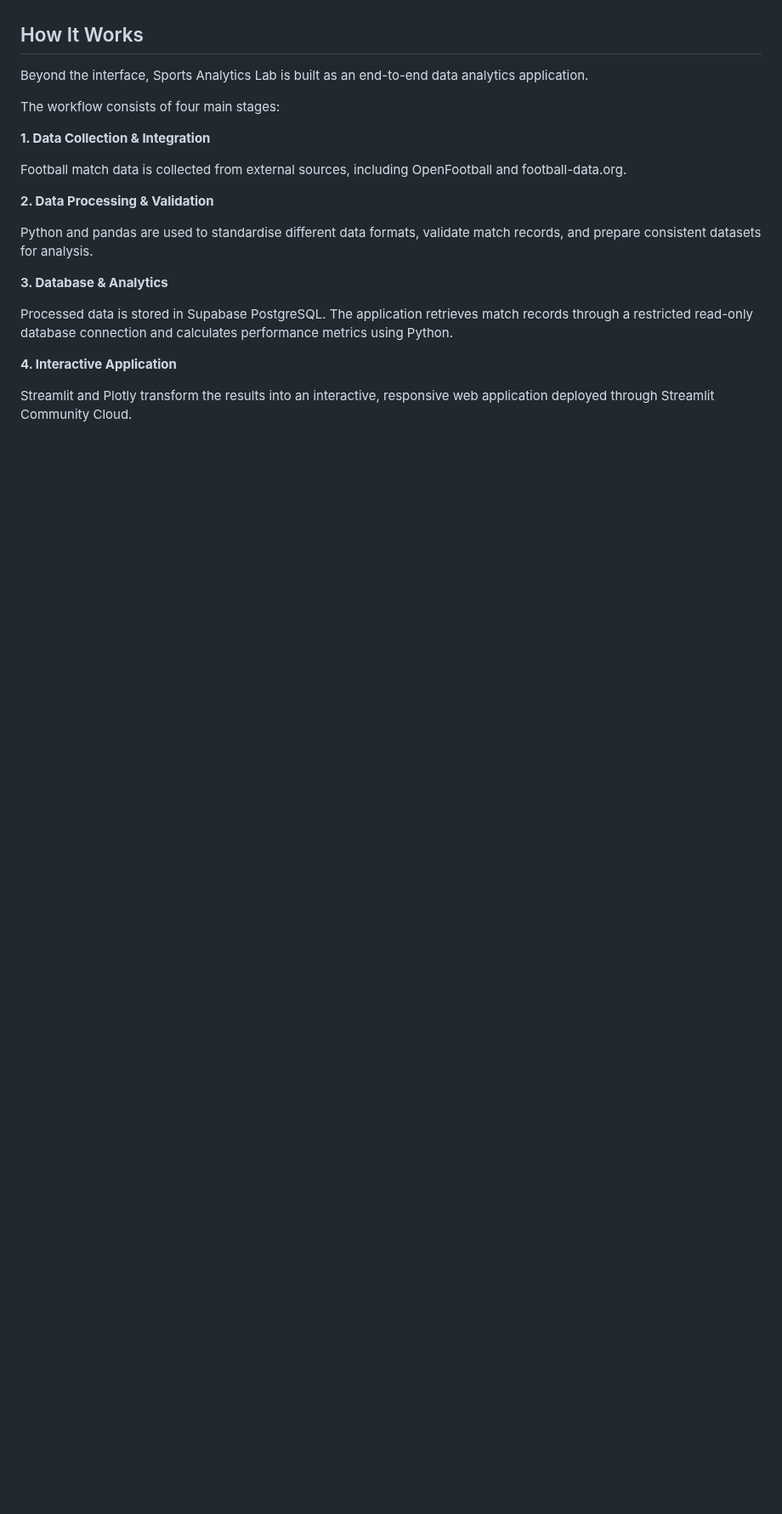
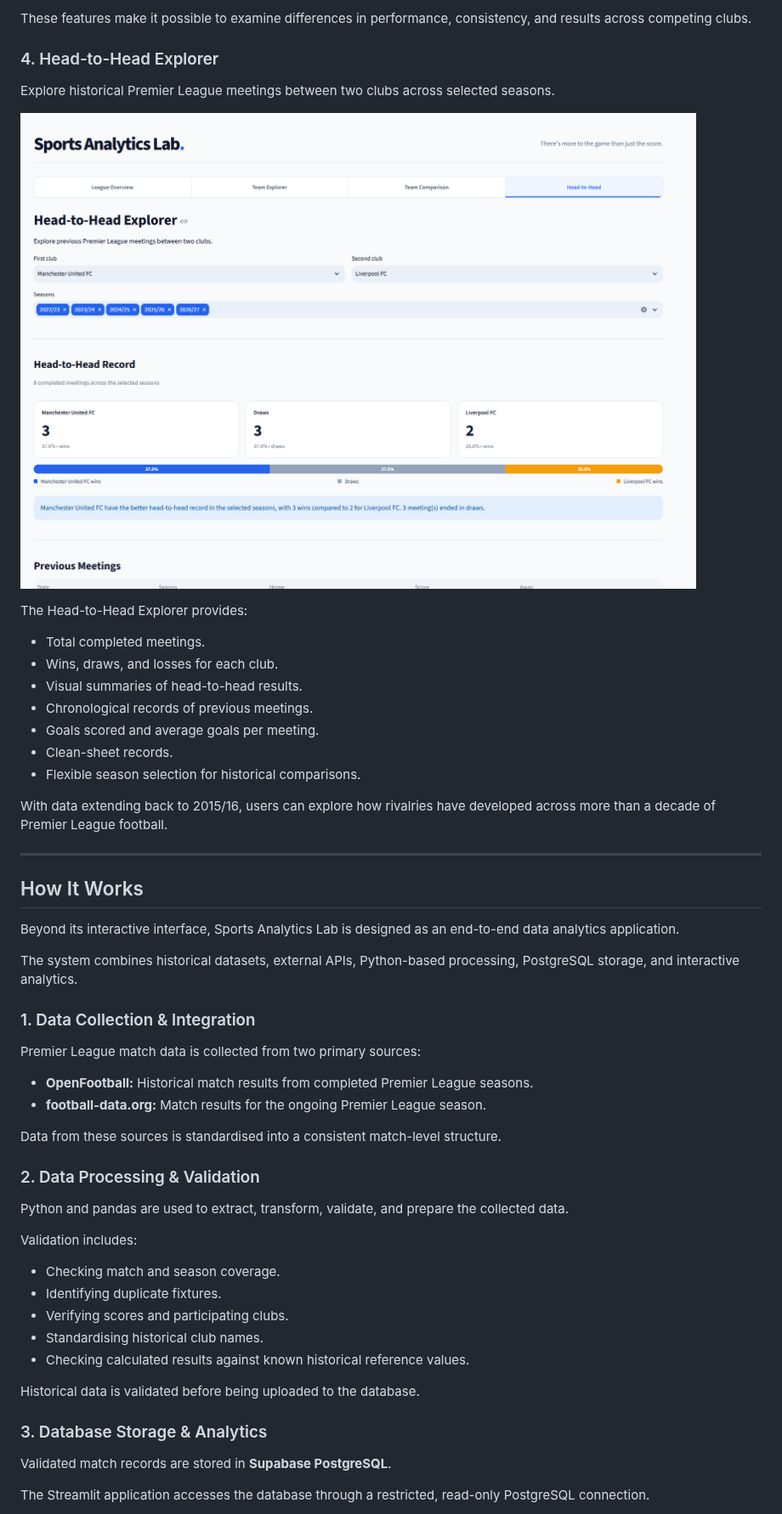
Before and after one commit to ariqhawari04/sports-analytics-lab, a Markdown page: README.md, the part around one of its changes. Shown at 85% size. Rendered like a GitHub page; pictures changed too: docs/images/head-to-head.png (added); blank space fills up the shorter version.

```diff
--- a/README.md
+++ b/README.md
@@ -60,22 +114,61 @@ All analysis is generated from match-level data, with interactive filters and vi
+These features make it possible to examine differences in performance, consistency, and results across competing clubs.
+
+
+
+### 4. Head-to-Head Explorer
+
+Explore historical Premier League meetings between two clubs across selected seasons.
+
+![Sports Analytics Lab - Head-to-Head](docs/images/head-to-head.png)
+
+The Head-to-Head Explorer provides:
+
+- Total completed meetings.
+- Wins, draws, and losses for each club.
+- Visual summaries of head-to-head results.
+- Chronological records of previous meetings.
+- Goals scored and average goals per meeting.
+- Clean-sheet records.
+- Flexible season selection for historical comparisons.
+
+With data extending back to 2015/16, users can explore how rivalries have developed across more than a decade of Premier League football.
+
+
+
+---
 
 ## How It Works
 
-Beyond the interface, Sports Analytics Lab is built as an end-to-end data analytics application.
+Beyond its interactive interface, Sports Analytics Lab is designed as an end-to-end data analytics application.
 
-The workflow consists of four main stages:
+The system combines historical datasets, external APIs, Python-based processing, PostgreSQL storage, and interactive analytics.
 
-**1. Data Collection & Integration**
+### 1. Data Collection & Integration
 
-Football match data is collected from external sources, including OpenFootball and football-data.org.
+Premier League match data is collected from two primary sources:
 
-**2. Data Processing & Validation**
+- **OpenFootball:** Historical match results from completed Premier League seasons.
+- **football-data.org:** Match results for the ongoing Premier League season.
 
-Python and pandas are used to standardise different data formats, validate match records, and prepare consistent datasets for analysis.
+Data from these sources is standardised into a consistent match-level structure.
 
-**3. Database & Analytics**
+### 2. Data Processing & Validation
 
-Processed data is stored in Supabase PostgreSQL. The application retrieves match records through a restricted read-only database connection and calculates performance metrics using Python.
+Python and pandas are used to extract, transform, validate, and prepare the collected data.
 
-**4. Interactive Application**
+Validation includes:
 
-Streamlit and Plotly transform the results into an interactive, responsive web application deployed through Streamlit Community Cloud.
+- Checking match and season coverage.
+- Identifying duplicate fixtures.
+- Verifying scores and participating clubs.
+- Standardising historical club names.
+- Checking calculated results against known historical reference values.
+
+Historical data is validated before being uploaded to the database.
+
+### 3. Database Storage & Analytics
+
+Validated match records are stored in **Supabase PostgreSQL**.
+
+The Streamlit application accesses the database through a restricted, read-only PostgreSQL connection.
+
```
Also changed, not shown: other parts of README.md (+132 -32 lines), docs/images/league-overview.png, docs/images/team-comparison.png (added), docs/images/team-explorer.png, 1 other file.
